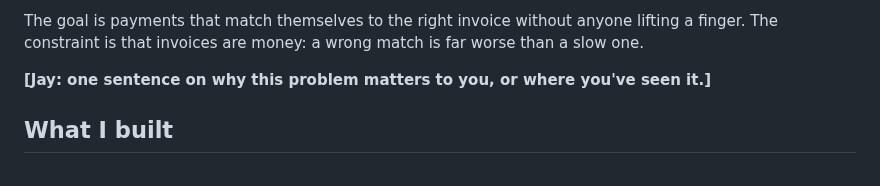
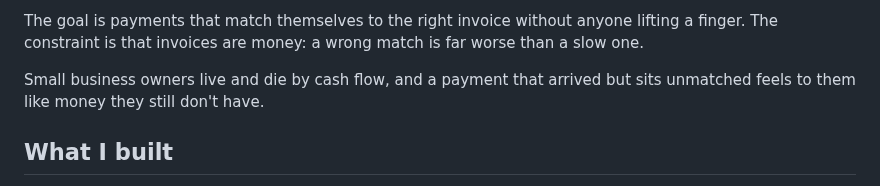
Before and after one commit to jungerland/mercury-invoicing, a Markdown page: MEMO.md, the part around the change. Drawn GitHub-style.

Commit message:
Memo: add why the problem matters
Co-Authored-By: Claude Opus 5.5 <noreply@anthropic.com>

```diff
--- a/MEMO.md
+++ b/MEMO.md
@@ -18,7 +18,7 @@ Each miss costs a founder or bookkeeper a few minutes of hunting. Until it's don
 
 The goal is payments that match themselves to the right invoice without anyone lifting a finger. The constraint is that invoices are money: a wrong match is far worse than a slow one.
 
-**[Jay: one sentence on why this problem matters to you, or where you've seen it.]**
+Small business owners live and die by cash flow, and a payment that arrived but sits unmatched feels to them like money they still don't have.
 
 ## What I built
 
```
